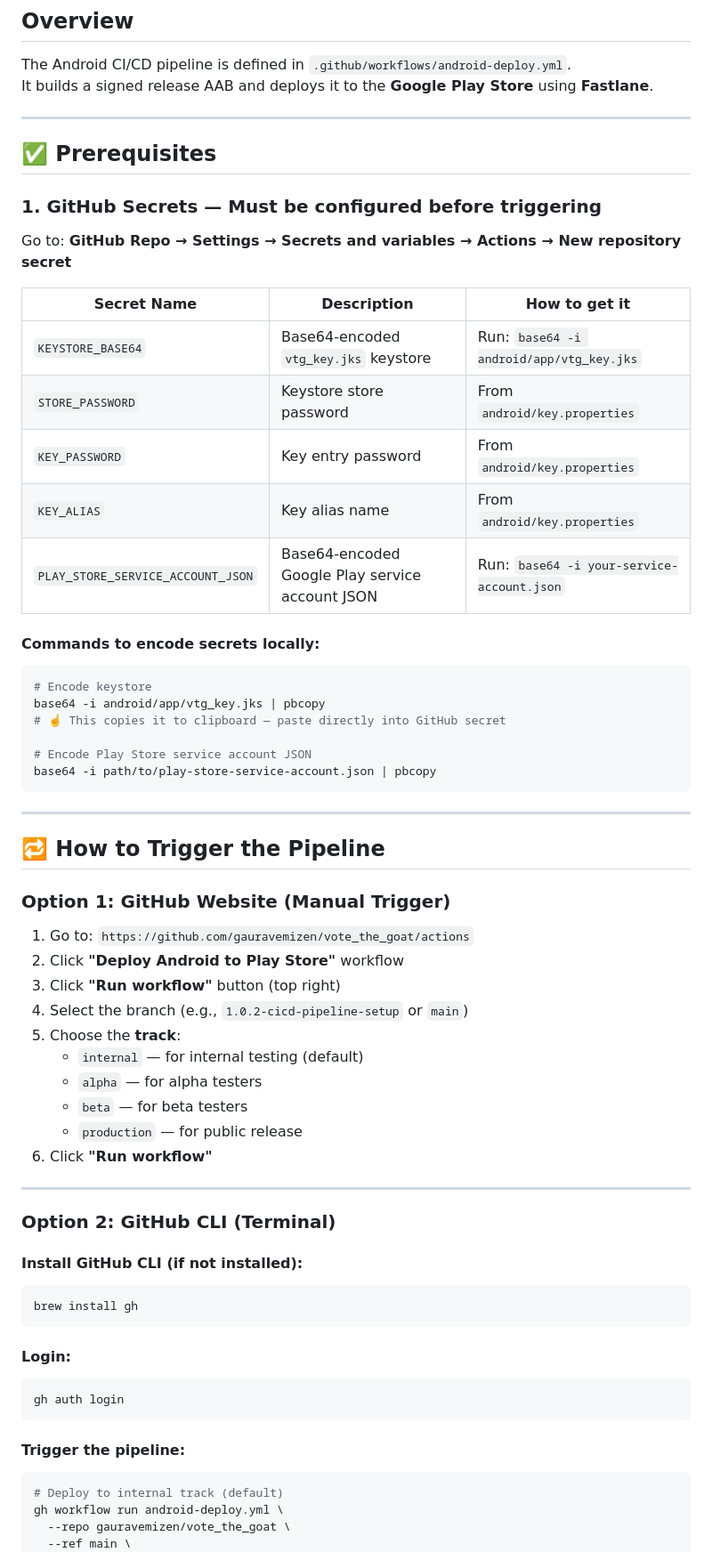
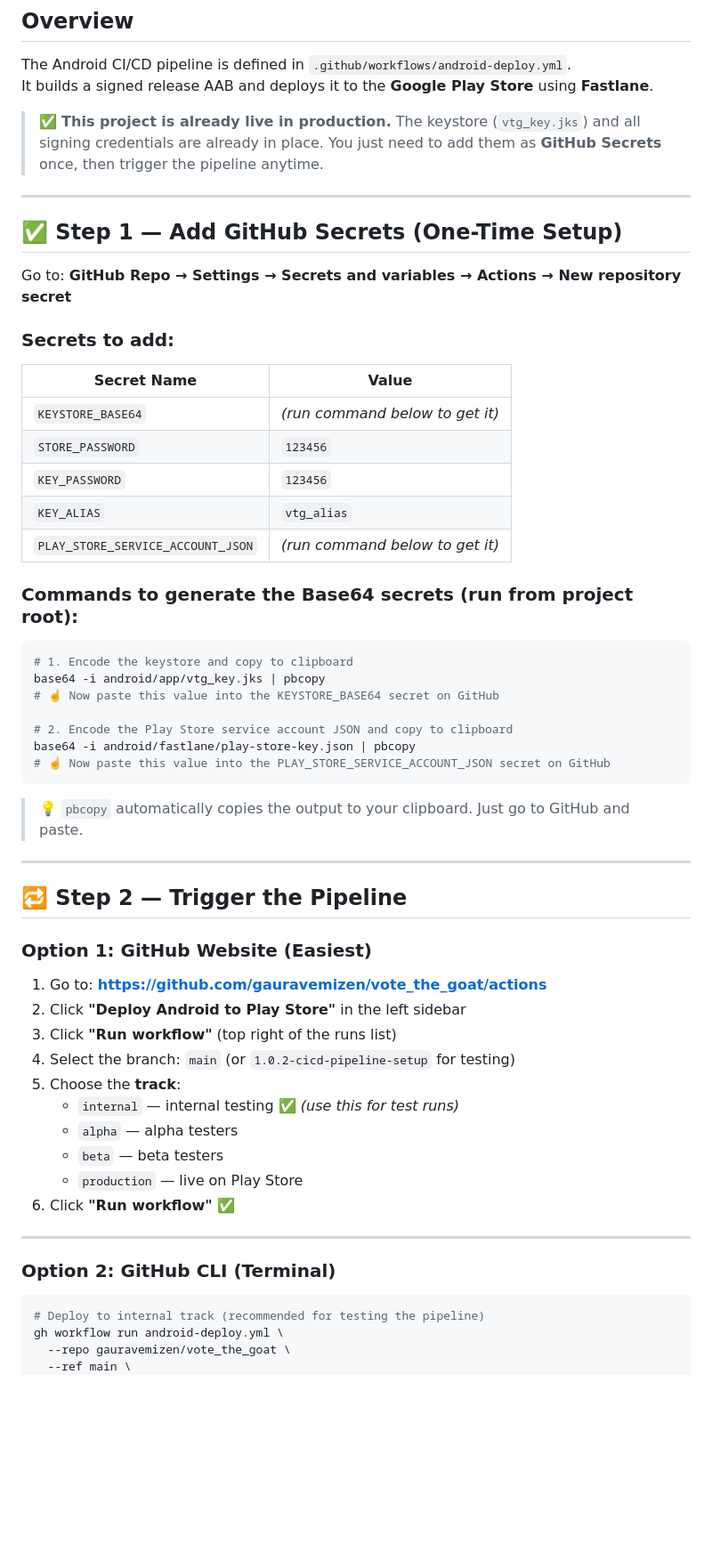
Before and after one commit to gauravemizen/vote_the_goat, a Markdown page: CICD_HOW_TO_TRIGGER.md, the part around one of its changes. Shown at 89% size. Rendered like a GitHub page; blank space fills up the shorter version.

Commit message:
docs: update CI/CD guide for existing production project with actual credentials

````diff
--- a/CICD_HOW_TO_TRIGGER.md
+++ b/CICD_HOW_TO_TRIGGER.md
@@ -5,65 +5,60 @@
 The Android CI/CD pipeline is defined in `.github/workflows/android-deploy.yml`.
 It builds a signed release AAB and deploys it to the **Google Play Store** using **Fastlane**.
 
+> ✅ **This project is already live in production.** The keystore (`vtg_key.jks`) and all signing credentials are already in place. You just need to add them as **GitHub Secrets** once, then trigger the pipeline anytime.
+
 ---
 
-## ✅ Prerequisites
-
-### 1. GitHub Secrets — Must be configured before triggering
+## ✅ Step 1 — Add GitHub Secrets (One-Time Setup)
 
 Go to: **GitHub Repo → Settings → Secrets and variables → Actions → New repository secret**
 
-| Secret Name | Description | How to get it |
-|---|---|---|
-| `KEYSTORE_BASE64` | Base64-encoded `vtg_key.jks` keystore | Run: `base64 -i android/app/vtg_key.jks` |
-| `STORE_PASSWORD` | Keystore store password | From `android/key.properties` |
-| `KEY_PASSWORD` | Key entry password | From `android/key.properties` |
-| `KEY_ALIAS` | Key alias name | From `android/key.properties` |
-| `PLAY_STORE_SERVICE_ACCOUNT_JSON` | Base64-encoded Google Play service account JSON | Run: `base64 -i your-service-account.json` |
+### Secrets to add:
 
-#### Commands to encode secrets locally:
+| Secret Name | Value |
+|---|---|
+| `KEYSTORE_BASE64` | *(run command below to get it)* |
+| `STORE_PASSWORD` | `123456` |
+| `KEY_PASSWORD` | `123456` |
+| `KEY_ALIAS` | `vtg_alias` |
+| `PLAY_STORE_SERVICE_ACCOUNT_JSON` | *(run command below to get it)* |
+
+### Commands to generate the Base64 secrets (run from project root):
+
 ```bash
-# Encode keystore
+# 1. Encode the keystore and copy to clipboard
 base64 -i android/app/vtg_key.jks | pbcopy
-# ☝️ This copies it to clipboard — paste directly into GitHub secret
+# ☝️ Now paste this value into the KEYSTORE_BASE64 secret on GitHub
 
-# Encode Play Store service account JSON
-base64 -i path/to/play-store-service-account.json | pbcopy
+# 2. Encode the Play Store service account JSON and copy to clipboard
+base64 -i android/fastlane/play-store-key.json | pbcopy
+# ☝️ Now paste this value into the PLAY_STORE_SERVICE_ACCOUNT_JSON secret on GitHub
 ```
+
+> 💡 `pbcopy` automatically copies the output to your clipboard. Just go to GitHub and paste.
 
 ---
 
-## 🔁 How to Trigger the Pipeline
+## 🔁 Step 2 — Trigger the Pipeline
 
-### Option 1: GitHub Website (Manual Trigger)
-1. Go to: `https://github.com/gauravemizen/vote_the_goat/actions`
-2. Click **"Deploy Android to Play Store"** workflow
-3. Click **"Run workflow"** button (top right)
-4. Select the branch (e.g., `1.0.2-cicd-pipeline-setup` or `main`)
+### Option 1: GitHub Website (Easiest)
+1. Go to: **https://github.com/gauravemizen/vote_the_goat/actions**
+2. Click **"Deploy Android to Play Store"** in the left sidebar
+3. Click **"Run workflow"** (top right of the runs list)
+4. Select the branch: `main` (or `1.0.2-cicd-pipeline-setup` for testing)
 5. Choose the **track**:
-   - `internal` — for internal testing (default)
-   - `alpha` — for alpha testers
-   - `beta` — for beta testers
-   - `production` — for public release
-6. Click **"Run workflow"**
+   - `internal` — internal testing ✅ *(use this for test runs)*
+   - `alpha` — alpha testers
+   - `beta` — beta testers
+   - `production` — live on Play Store
+6. Click **"Run workflow"** ✅
 
 ---
 
 ### Option 2: GitHub CLI (Terminal)
 
-#### Install GitHub CLI (if not installed):
 ```bash
-brew install gh
-```
-
-#### Login:
-```bash
-gh auth login
-```
-
-#### Trigger the pipeline:
-```bash
-# Deploy to internal track (default)
+# Deploy to internal track (recommended for testing the pipeline)
 gh workflow run android-deploy.yml \
   --repo gauravemizen/vote_the_goat \
   --ref main \
````
Also changed, not shown: other parts of CICD_HOW_TO_TRIGGER.md (+23 -30 lines).
